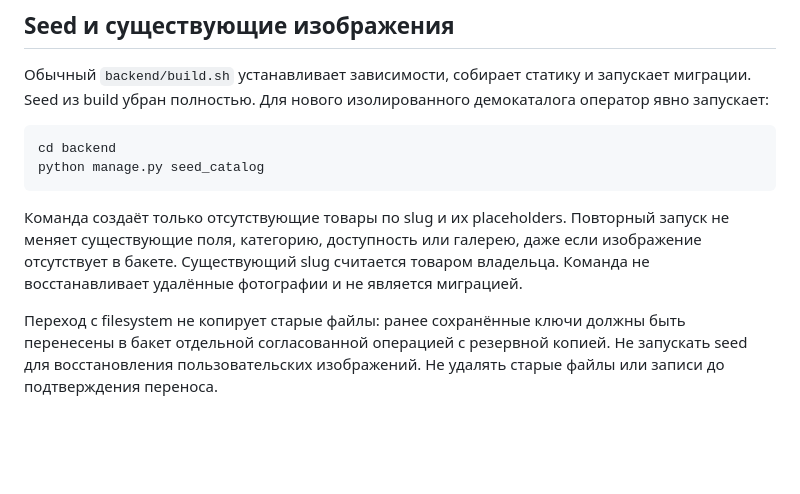
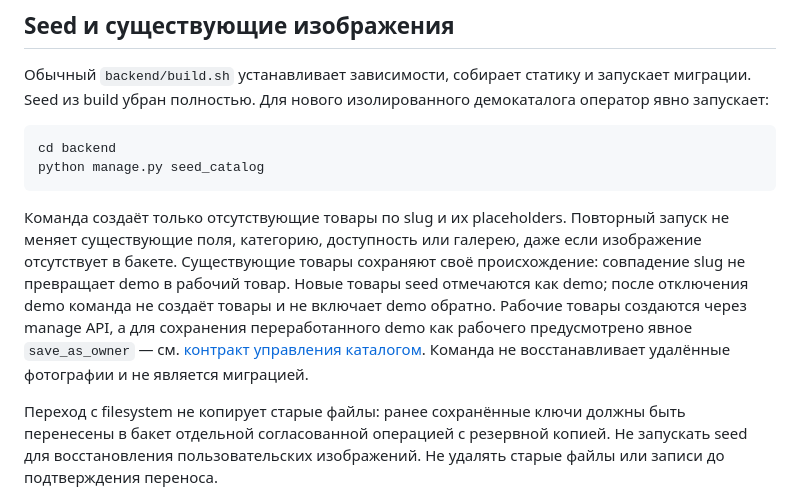
Before and after one commit to MariaKlimova/coffee, a Markdown page: docs/media-storage.md, the part around the change. GitHub-like rendering; blank space fills up the shorter version.

Commit message:
docs(catalog): clarify preserved demo provenance [skip render]

```diff
--- a/docs/media-storage.md
+++ b/docs/media-storage.md
@@ -71,8 +71,13 @@ python manage.py seed_catalog
 
 Команда создаёт только отсутствующие товары по slug и их placeholders.
 Повторный запуск не меняет существующие поля, категорию, доступность или галерею,
-даже если изображение отсутствует в бакете. Существующий slug считается товаром
-владельца. Команда не восстанавливает удалённые фотографии и не является миграцией.
+даже если изображение отсутствует в бакете. Существующие товары сохраняют своё
+происхождение: совпадение slug не превращает demo в рабочий товар. Новые товары
+seed отмечаются как demo; после отключения demo команда не создаёт товары
+и не включает demo обратно. Рабочие товары создаются через manage API, а для
+сохранения переработанного demo как рабочего предусмотрено явное
+`save_as_owner` — см. [контракт управления каталогом](api/manage-catalog.md).
+Команда не восстанавливает удалённые фотографии и не является миграцией.
 
 Переход с filesystem не копирует старые файлы: ранее сохранённые ключи должны
 быть перенесены в бакет отдельной согласованной операцией с резервной копией.
```
